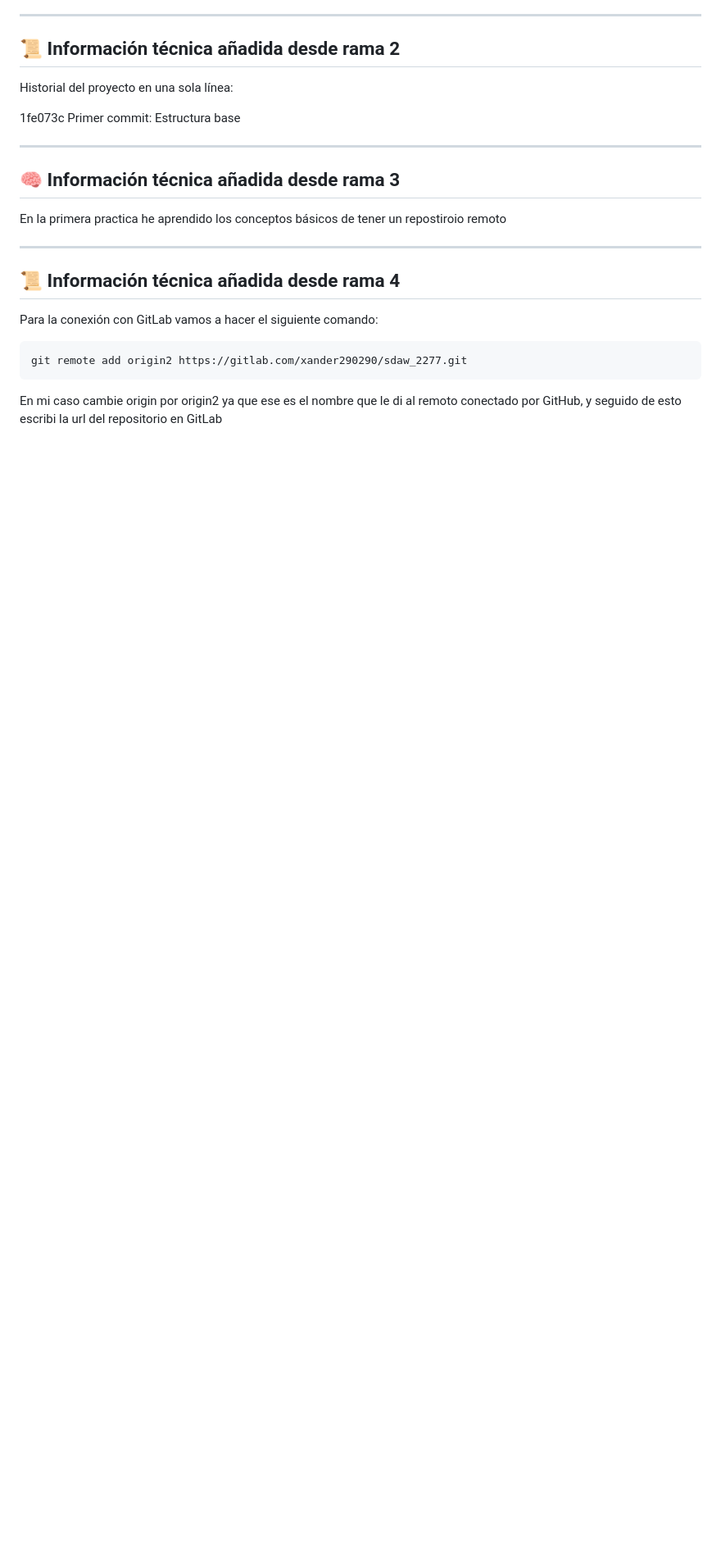
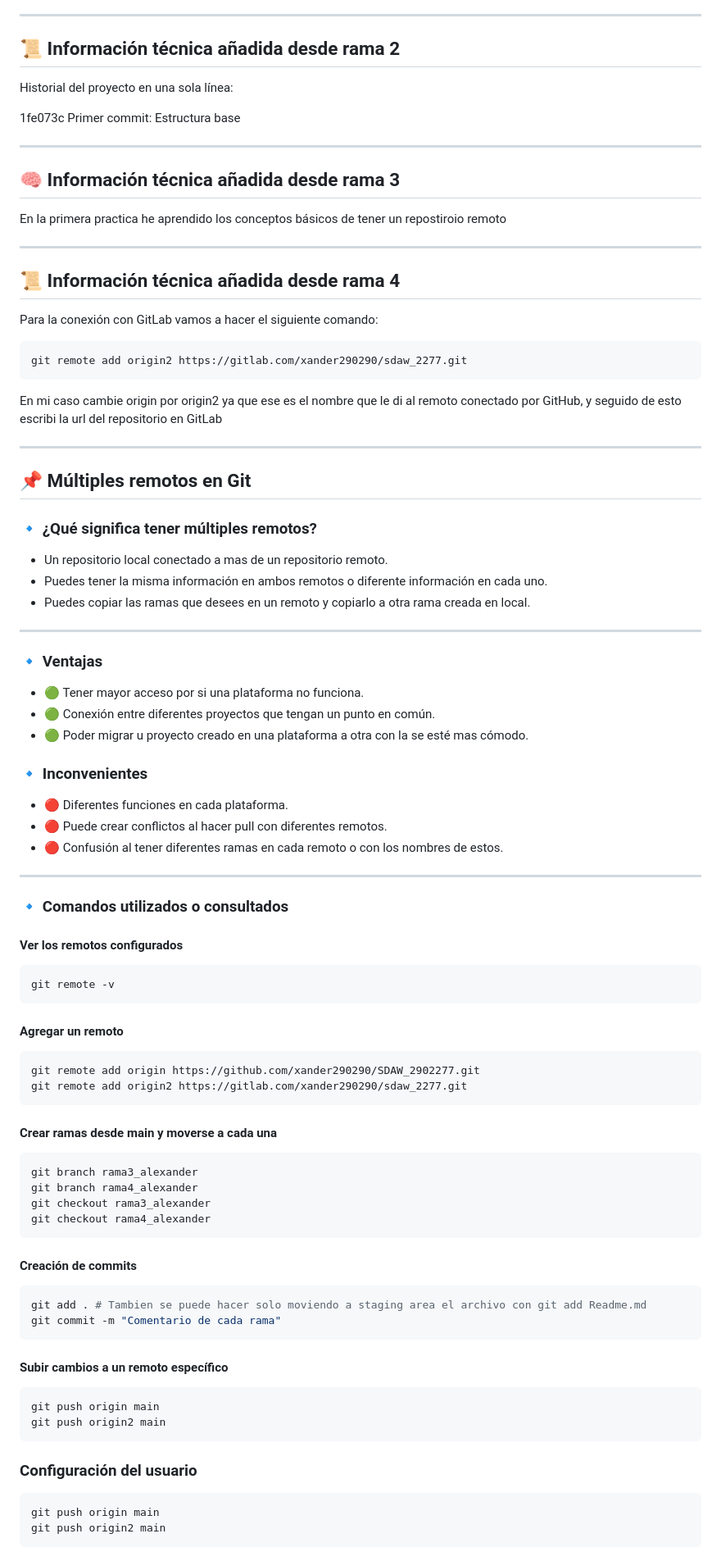
Before and after one commit to xander290290/SDAW_2902277, a Markdown page: Readme.md, the part around the change. Shown: that part at 82% size. Drawn GitHub-style; blank space fills up the shorter version.

Commit message:
Readme completo información sobre la practica 2

````diff
--- a/Readme.md
+++ b/Readme.md
@@ -196,3 +196,74 @@ Para la conexión con GitLab vamos a hacer el siguiente comando:
 git remote add origin2 https://gitlab.com/xander290290/sdaw_2277.git
 ```
 En mi caso cambie origin por origin2 ya que ese es el nombre que le di al remoto conectado por GitHub, y seguido de esto escribi la url del repositorio en GitLab
+
+---
+
+## 📌 Múltiples remotos en Git
+
+### 🔹 ¿Qué significa tener múltiples remotos?
+
+-   Un repositorio local conectado a mas de un repositorio remoto.
+-   Puedes tener la misma información en ambos remotos o diferente información en cada uno.
+-   Puedes copiar las ramas que desees en un remoto y copiarlo a otra rama creada en local.
+
+------------------------------------------------------------------------
+
+### 🔹 Ventajas
+
+-   🟢 Tener mayor acceso por si una plataforma no funciona.
+-   🟢 Conexión entre diferentes proyectos que tengan un punto en común.
+-   🟢 Poder migrar u proyecto creado en una plataforma a otra con la se esté mas cómodo.
+
+### 🔹 Inconvenientes
+
+-   🔴 Diferentes funciones en cada plataforma.
+-   🔴 Puede crear conflictos al hacer pull con diferentes remotos.
+-   🔴 Confusión al tener diferentes ramas en cada remoto o con los nombres de estos.
+
+
+------------------------------------------------------------------------
+
+### 🔹 Comandos utilizados o consultados
+
+#### Ver los remotos configurados
+
+``` bash
+git remote -v
+```
+
+#### Agregar un remoto
+
+``` bash
+git remote add origin https://github.com/xander290290/SDAW_2902277.git
+git remote add origin2 https://gitlab.com/xander290290/sdaw_2277.git
+```
+
+#### Crear ramas desde main y moverse a cada una
+
+``` bash
+git branch rama3_alexander
+git branch rama4_alexander
+git checkout rama3_alexander
+git checkout rama4_alexander
+```
+
+#### Creación de commits
+
+``` bash
+git add . # Tambien se puede hacer solo moviendo a staging area el archivo con git add Readme.md
+git commit -m "Comentario de cada rama"
+```
+
+#### Subir cambios a un remoto específico
+
+``` bash
+git push origin main
+git push origin2 main
+```
+### Configuración del usuario
+
+``` bash
+git push origin main
+git push origin2 main
+```
````
